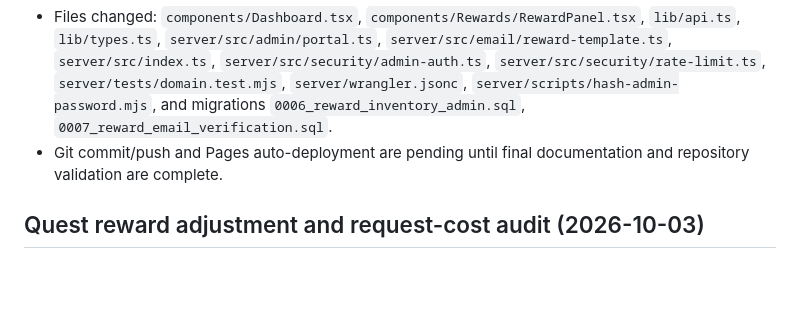
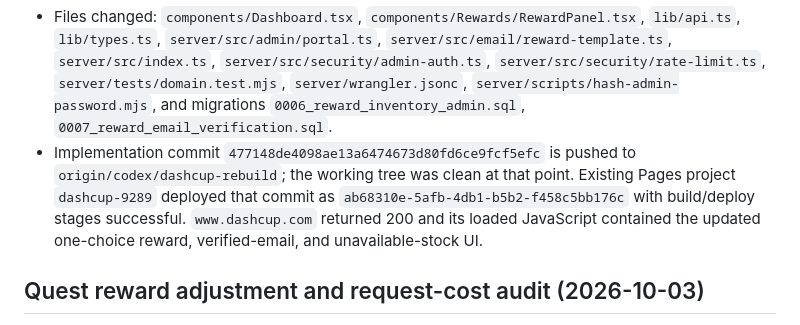
Before and after one commit to playdashcup/dashcup-9289, a Markdown page: BUILD_REPORT.md, the part around the change. Drawn GitHub-style; blank space fills up the shorter version.

Commit message:
Record reward portal deployment verification

```diff
--- a/BUILD_REPORT.md
+++ b/BUILD_REPORT.md
@@ -209,7 +209,7 @@ The Pages production build and `www.dashcup.com` are available and verified. The
 - Production Worker secrets currently include only `DATABASE_URL`. `REWARD_EMAIL_DELIVERY_ENABLED=false`; admin username/password hash, reward encryption key, Resend API key/from address/webhook secret are not configured. Reward delivery is not enabled or tested against Resend. Email verification/reward sends cannot function until configured. Admin login remains intentionally fail-closed.
 - Tests: Worker suite 20/20, Worker TypeScript check, frontend ESLint, Next production build, staging and production Wrangler dry-runs, plus staging health/bootstrap/CORS/CSRF-denial/game-asset/admin-denial smoke checks all passed. No full browser E2E, real admin login/import, provider send, concurrent inventory redemption, or Resend webhook test was possible without owner secrets and a real configured sender/code inventory.
 - Files changed: `components/Dashboard.tsx`, `components/Rewards/RewardPanel.tsx`, `lib/api.ts`, `lib/types.ts`, `server/src/admin/portal.ts`, `server/src/email/reward-template.ts`, `server/src/index.ts`, `server/src/security/admin-auth.ts`, `server/src/security/rate-limit.ts`, `server/tests/domain.test.mjs`, `server/wrangler.jsonc`, `server/scripts/hash-admin-password.mjs`, and migrations `0006_reward_inventory_admin.sql`, `0007_reward_email_verification.sql`.
-- Git commit/push and Pages auto-deployment are pending until final documentation and repository validation are complete.
+- Implementation commit `477148de4098ae13a6474673d80fd6ce9fcf5efc` is pushed to `origin/codex/dashcup-rebuild`; the working tree was clean at that point. Existing Pages project `dashcup-9289` deployed that commit as `ab68310e-5afb-4db1-b5b2-f458c5bb176c` with build/deploy stages successful. `www.dashcup.com` returned 200 and its loaded JavaScript contained the updated one-choice reward, verified-email, and unavailable-stock UI.
 
 ## Quest reward adjustment and request-cost audit (2026-10-03)
 
```
Also changed, not shown: BLOCKERS.md (+1 -1 lines).
